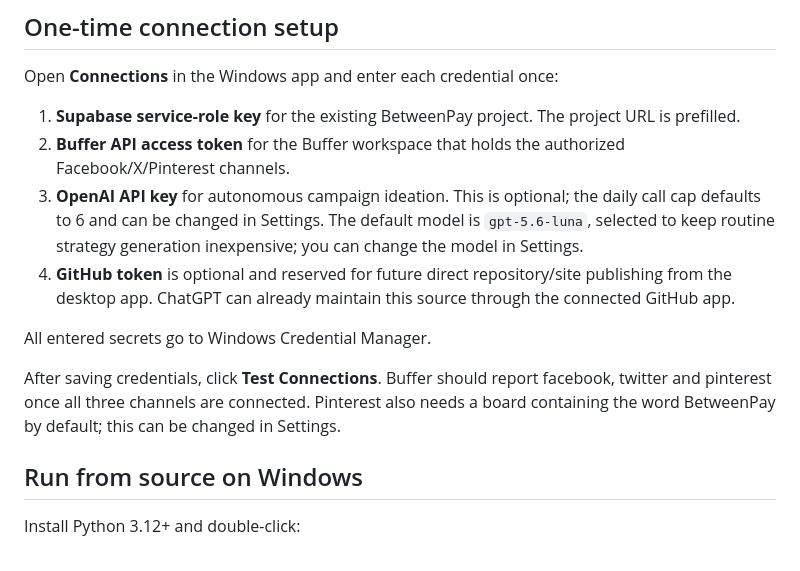
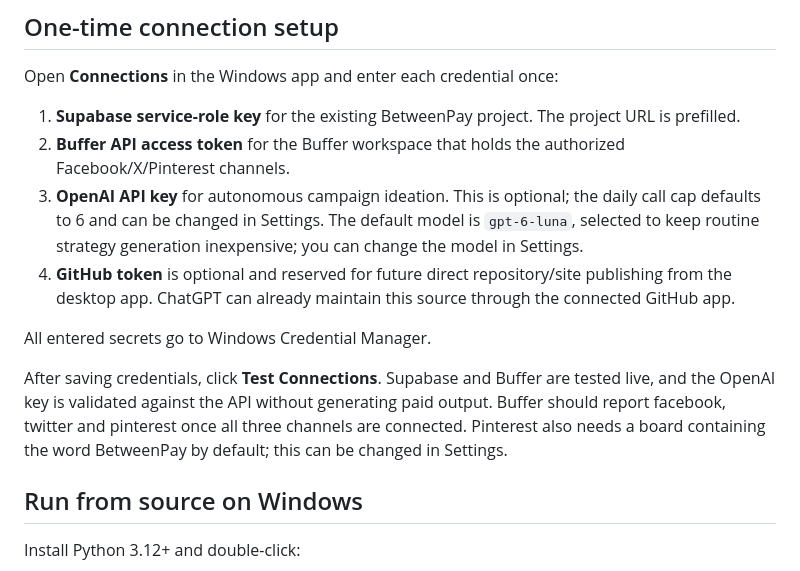
Before and after one commit to kiskobluuu/tasklane-root, a Markdown page: betweenpay-sales-os/README.md, the part around the change. GitHub-like rendering.

Commit message:
Correct OpenAI model and connection testing docs

```diff
--- a/betweenpay-sales-os/README.md
+++ b/betweenpay-sales-os/README.md
@@ -43,12 +43,12 @@ Open **Connections** in the Windows app and enter each credential once:
 
 1. **Supabase service-role key** for the existing BetweenPay project. The project URL is prefilled.
 2. **Buffer API access token** for the Buffer workspace that holds the authorized Facebook/X/Pinterest channels.
-3. **OpenAI API key** for autonomous campaign ideation. This is optional; the daily call cap defaults to 6 and can be changed in Settings. The default model is `gpt-5.6-luna`, selected to keep routine strategy generation inexpensive; you can change the model in Settings.
+3. **OpenAI API key** for autonomous campaign ideation. This is optional; the daily call cap defaults to 6 and can be changed in Settings. The default model is `gpt-6-luna`, selected to keep routine strategy generation inexpensive; you can change the model in Settings.
 4. **GitHub token** is optional and reserved for future direct repository/site publishing from the desktop app. ChatGPT can already maintain this source through the connected GitHub app.
 
 All entered secrets go to Windows Credential Manager.
 
-After saving credentials, click **Test Connections**. Buffer should report facebook, twitter and pinterest once all three channels are connected. Pinterest also needs a board containing the word BetweenPay by default; this can be changed in Settings.
+After saving credentials, click **Test Connections**. Supabase and Buffer are tested live, and the OpenAI key is validated against the API without generating paid output. Buffer should report facebook, twitter and pinterest once all three channels are connected. Pinterest also needs a board containing the word BetweenPay by default; this can be changed in Settings.
 
 ## Run from source on Windows
 
```
